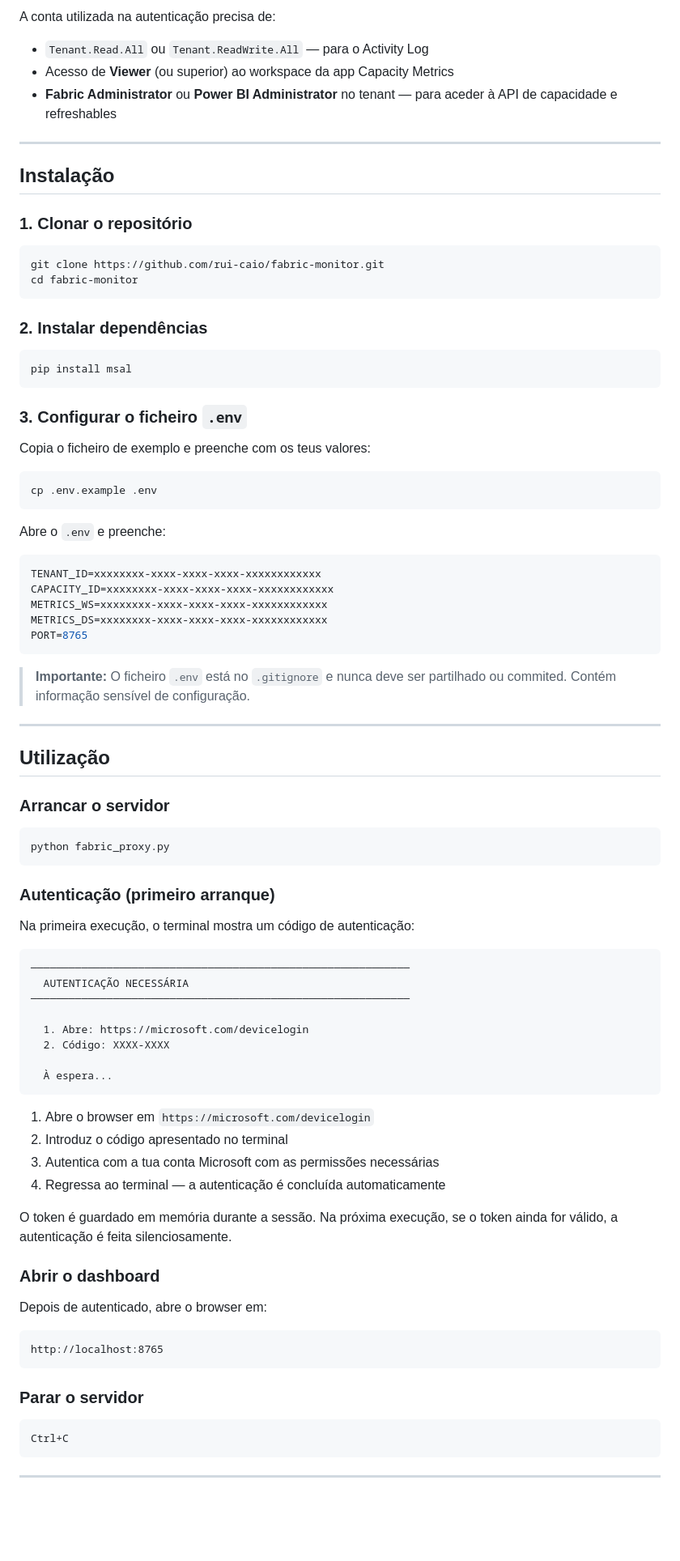
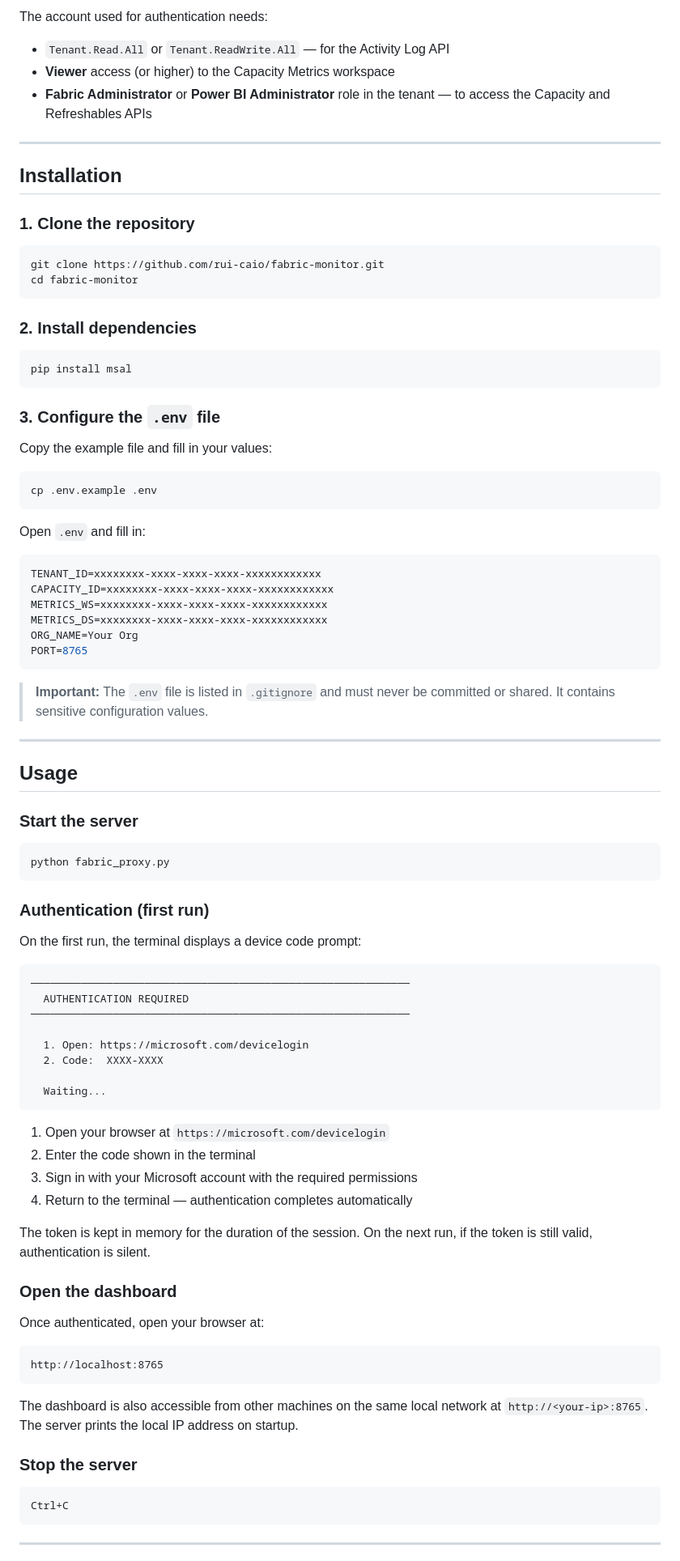
Before and after one commit to rui-caio/fabric-monitor, a Markdown page: README.md, the part around one of its changes. Shown at 81% size. GitHub-like rendering; blank space fills up the shorter version.

````diff
--- a/README.md
+++ b/README.md
@@ -74,88 +117,91 @@ Precisas de dois IDs desse dataset:
 
-A conta utilizada na autenticação precisa de:
+The account used for authentication needs:
 
-- `Tenant.Read.All` ou `Tenant.ReadWrite.All` — para o Activity Log
-- Acesso de **Viewer** (ou superior) ao workspace da app Capacity Metrics
-- **Fabric Administrator** ou **Power BI Administrator** no tenant — para aceder à API de capacidade e refreshables
+- `Tenant.Read.All` or `Tenant.ReadWrite.All` — for the Activity Log API
+- **Viewer** access (or higher) to the Capacity Metrics workspace
+- **Fabric Administrator** or **Power BI Administrator** role in the tenant — to access the Capacity and Refreshables APIs
 
 ---
 
-## Instalação
+## Installation
 
-### 1. Clonar o repositório
+### 1. Clone the repository
 
 ```bash
 git clone https://github.com/rui-caio/fabric-monitor.git
 cd fabric-monitor
 ```
 
-### 2. Instalar dependências
+### 2. Install dependencies
 
 ```bash
 pip install msal
 ```
 
-### 3. Configurar o ficheiro `.env`
+### 3. Configure the `.env` file
 
-Copia o ficheiro de exemplo e preenche com os teus valores:
+Copy the example file and fill in your values:
 
 ```bash
 cp .env.example .env
 ```
 
-Abre o `.env` e preenche:
+Open `.env` and fill in:
 
 ```env
 TENANT_ID=xxxxxxxx-xxxx-xxxx-xxxx-xxxxxxxxxxxx
 CAPACITY_ID=xxxxxxxx-xxxx-xxxx-xxxx-xxxxxxxxxxxx
 METRICS_WS=xxxxxxxx-xxxx-xxxx-xxxx-xxxxxxxxxxxx
 METRICS_DS=xxxxxxxx-xxxx-xxxx-xxxx-xxxxxxxxxxxx
+ORG_NAME=Your Org
 PORT=8765
 ```
 
-> **Importante:** O ficheiro `.env` está no `.gitignore` e nunca deve ser partilhado ou commited. Contém informação sensível de configuração.
+> **Important:** The `.env` file is listed in `.gitignore` and must never be committed or shared. It contains sensitive configuration values.
 
 ---
 
-## Utilização
+## Usage
 
-### Arrancar o servidor
+### Start the server
 
 ```bash
 python fabric_proxy.py
 ```
 
-### Autenticação (primeiro arranque)
+### Authentication (first run)
 
-Na primeira execução, o terminal mostra um código de autenticação:
+On the first run, the terminal displays a device code prompt:
 
 ```
 ────────────────────────────────────────────────────────────
-  AUTENTICAÇÃO NECESSÁRIA
+  AUTHENTICATION REQUIRED
 ────────────────────────────────────────────────────────────
 
-  1. Abre: https://microsoft.com/devicelogin
-  2. Código: XXXX-XXXX
+  1. Open: https://microsoft.com/devicelogin
+  2. Code:  XXXX-XXXX
 
-  À espera...
+  Waiting...
 ```
 
-1. Abre o browser em `https://microsoft.com/devicelogin`
-2. Introduz o código apresentado no terminal
-3. Autentica com a tua conta Microsoft com as permissões necessárias
-4. Regressa ao terminal — a autenticação é concluída automaticamente
+1. Open your browser at `https://microsoft.com/devicelogin`
+2. Enter the code shown in the terminal
+3. Sign in with your Microsoft account with the required permissions
+4. Return to the terminal — authentication completes automatically
 
-O token é guardado em memória durante a sessão. Na próxima execução, se o token ainda for válido, a autenticação é feita silenciosamente.
+The token is kept in memory for the duration of the session. On the next run, if the token is still valid, authentication is silent.
 
-### Abrir o dashboard
+### Open the dashboard
 
-Depois de autenticado, abre o browser em:
+Once authenticated, open your browser at:
 
 ```
 http://localhost:8765
 ```
 
-### Parar o servidor
+The dashboard is also accessible from other machines on the same local network at `http://<your-ip>:8765`. The server prints the local IP address on startup.
+
+### Stop the server
 
 ```
 Ctrl+C
````
Also changed, not shown: other parts of README.md (+142 -95 lines).
